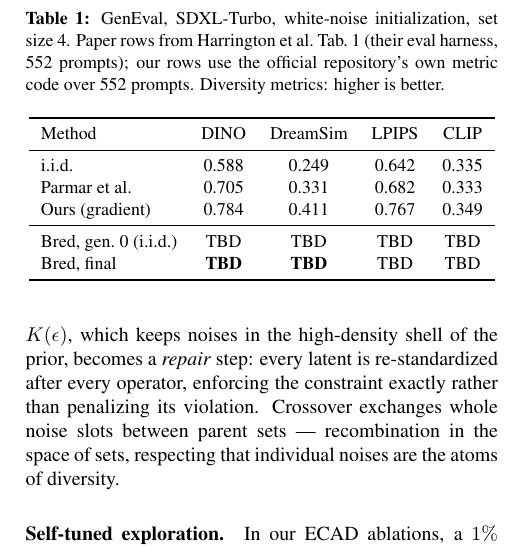
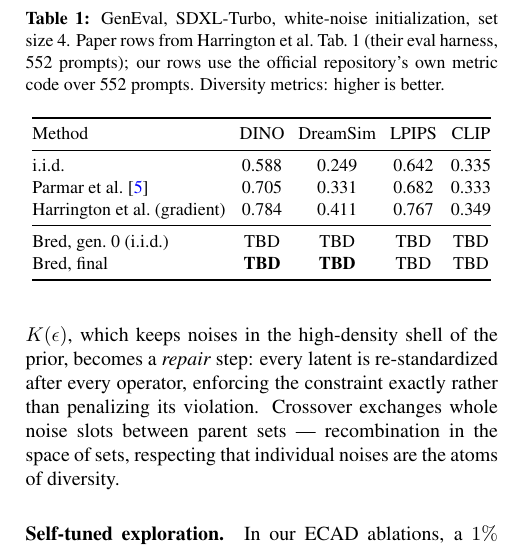
Before and after one commit to AniAggarwal/divgen, a LaTeX paper (paper/main.tex): part of one column of page 2 of 5, cut so that both start at the same text. Compiled offline with pdfLaTeX.

Commit message:
paper: LaTeX draft compiles (3pp), table fixed, terminology audited

```diff
--- a/paper/main.tex
+++ b/paper/main.tex
@@ -142,13 +142,14 @@ rows from Harrington et al.\ Tab.~1 (their eval harness, 552 prompts); our rows
 use the official repository's own metric code over \numPrompts{} prompts.
 Diversity metrics: higher is better.}
 \label{tab:main}
-\begin{tabular}{lccccc}
+\setlength{\tabcolsep}{3.5pt}
+\begin{tabular}{@{}lcccc@{}}
 \toprule
 Method & DINO & DreamSim & LPIPS & CLIP \\
 \midrule
 i.i.d. & \dinoIID & 0.249 & 0.642 & 0.335 \\
-Parmar et al. & \dinoParmar & 0.331 & 0.682 & 0.333 \\
-Ours (gradient) & \dinoGrad & \dsGrad & \lpipsGrad & \clipGrad \\
+Parmar et al.~\cite{parmar2025scaling} & \dinoParmar & 0.331 & 0.682 & 0.333 \\
+Harrington et al.\ (gradient) & \dinoGrad & \dsGrad & \lpipsGrad & \clipGrad \\
 \midrule
 Bred, gen.~0 (i.i.d.) & \dinoOursInit & \dsOursInit & \lpipsOursInit & \clipOursInit \\
 Bred, final & \textbf{\dinoOurs} & \textbf{\dsOurs} & \lpipsOurs & \clipOurs \\
```
Also changed, not shown: paper/main.pdf (added).
